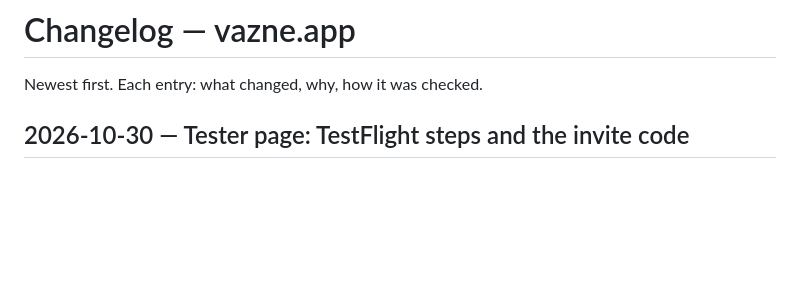
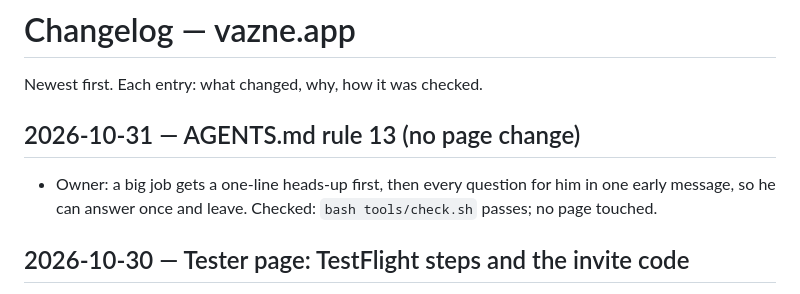
Before and after one commit to MehrdadNsr/vazne-site, a Markdown page: CHANGELOG.md, the part around the change. GitHub-like rendering; blank space fills up the shorter version.

Commit message:
CHANGELOG: AGENTS.md rule 13
Co-Authored-By: Claude Opus 5.5 <noreply@anthropic.com>
Claude-Session: https://claude.ai/code/session_01KRu54EtVu9v4u5xNgQqA3c

```diff
--- a/CHANGELOG.md
+++ b/CHANGELOG.md
@@ -1,6 +1,11 @@
 # Changelog — vazne.app
 
 Newest first. Each entry: what changed, why, how it was checked.
+
+## 2026-10-31 — AGENTS.md rule 13 (no page change)
+
+- Owner: a big job gets a one-line heads-up first, then every question for him in one early message, so he can answer
+  once and leave. Checked: `bash tools/check.sh` passes; no page touched.
 
 ## 2026-10-30 — Tester page: TestFlight steps and the invite code
 
```
